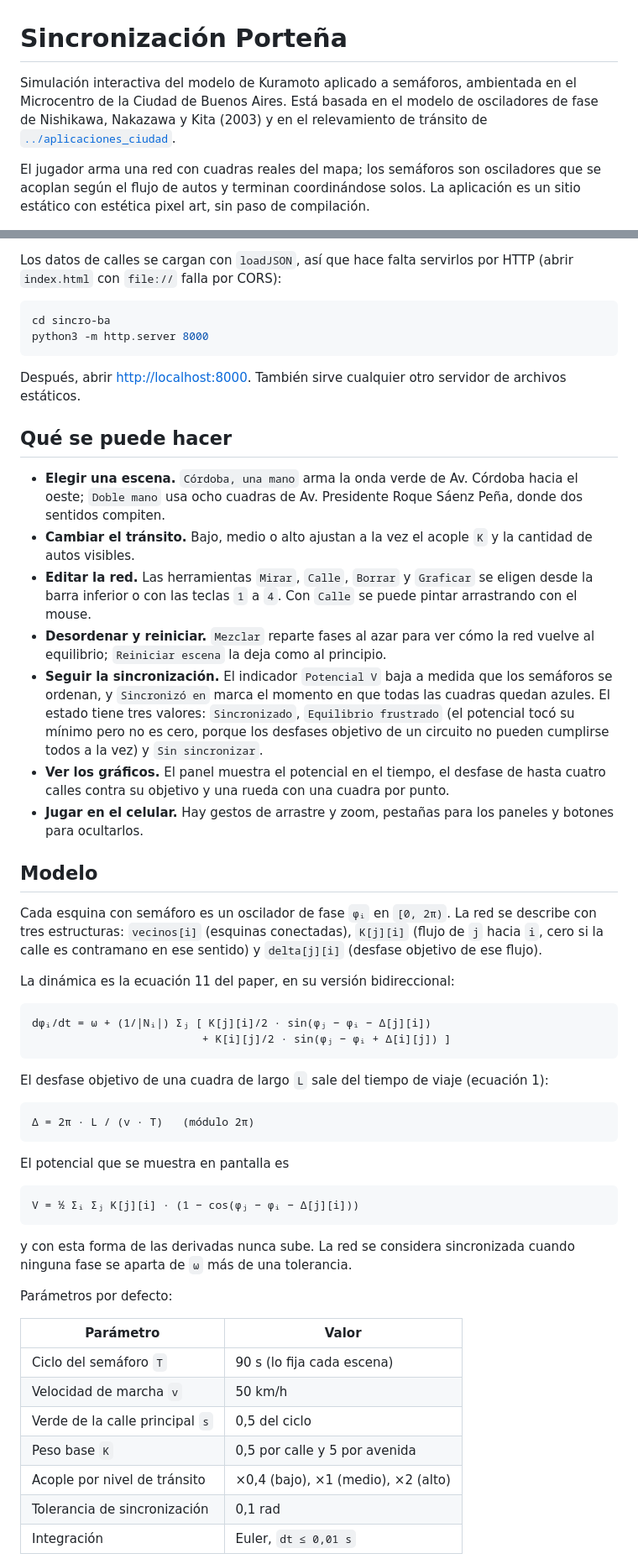
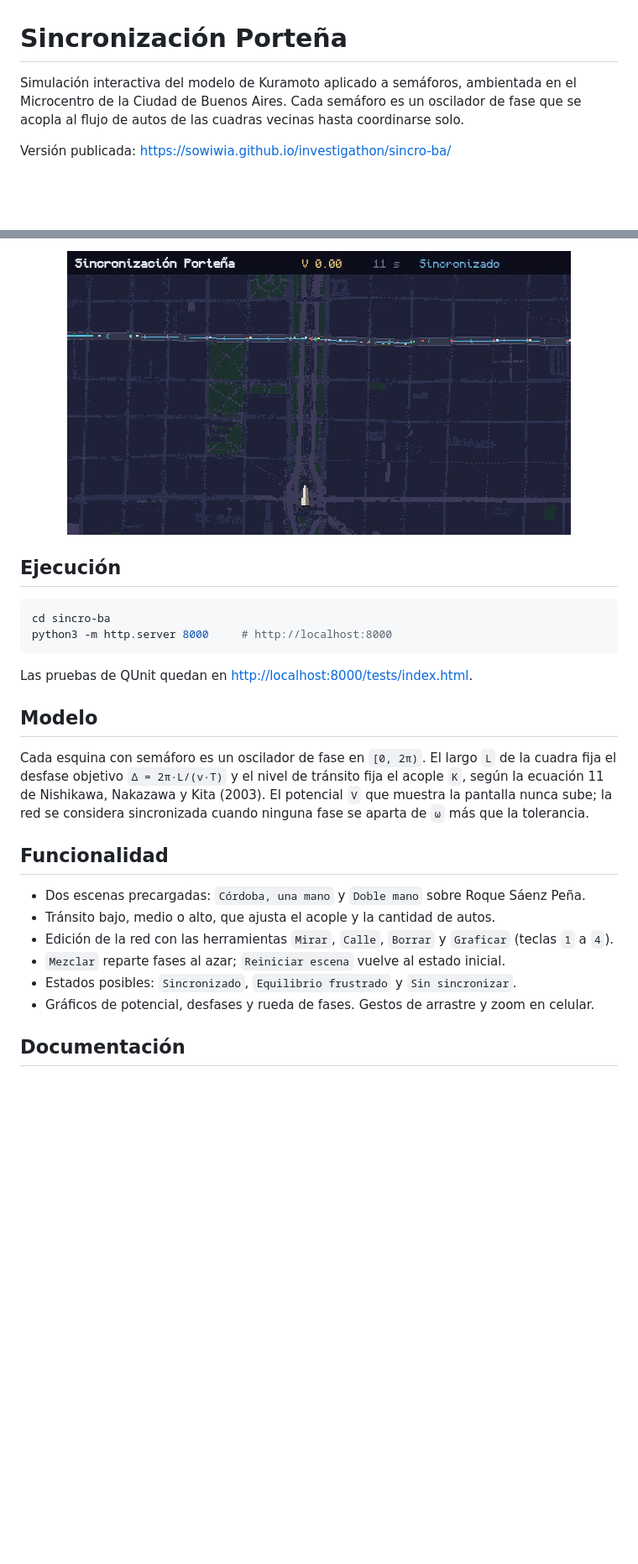
Before and after one commit to sowiwia/investigathon, a Markdown page: sincro-ba/README.md, 2 parts joined by grey strips. Shown at 84% size. Drawn GitHub-style; pictures changed too: sincro-ba/docs/preview.gif (added); blank space fills up the shorter version.

Commit message:
readme sincro

````diff
--- a/sincro-ba/README.md
+++ b/sincro-ba/README.md
@@ -1,12 +1,8 @@
 # Sincronización Porteña
 
-Simulación interactiva del modelo de Kuramoto aplicado a semáforos, ambientada
-en el Microcentro de la Ciudad de Buenos Aires. Está basada en el modelo de
-osciladores de fase de Nishikawa, Nakazawa y Kita (2003) y en el relevamiento
-de tránsito de [`../aplicaciones_ciudad`](../aplicaciones_ciudad).
+Simulación interactiva del modelo de Kuramoto aplicado a semáforos, ambientada en el
+Microcentro de la Ciudad de Buenos Aires. Cada semáforo es un oscilador de fase que se
+acopla al flujo de autos de las cuadras vecinas hasta coordinarse solo.
 
-El jugador arma una red con cuadras reales del mapa; los semáforos son
-osciladores que se acoplan según el flujo de autos y terminan coordinándose
-solos. La aplicación es un sitio estático con estética pixel art, sin paso de
-compilación.
+Versión publicada: <https://sowiwia.github.io/investigathon/sincro-ba/>
 
@@ -14,78 +13,33 @@ compilación.
 
-Los datos de calles se cargan con `loadJSON`, así que hace falta servirlos por
-HTTP (abrir `index.html` con `file://` falla por CORS):
+<p align="center">
+<img width="600" src="docs/preview.gif" alt="La red del corredor Córdoba sincronizándose"/>
+</p>
 
-```bash
+## Ejecución
+
+```sh
 cd sincro-ba
-python3 -m http.server 8000
+python3 -m http.server 8000     # http://localhost:8000
 ```
 
-Después, abrir <http://localhost:8000>. También sirve cualquier otro servidor
-de archivos estáticos.
-
-## Qué se puede hacer
-
-- **Elegir una escena.** `Córdoba, una mano` arma la onda verde de Av. Córdoba
-  hacia el oeste; `Doble mano` usa ocho cuadras de Av. Presidente Roque Sáenz
-  Peña, donde dos sentidos compiten.
-- **Cambiar el tránsito.** Bajo, medio o alto ajustan a la vez el acople `K` y
-  la cantidad de autos visibles.
-- **Editar la red.** Las herramientas `Mirar`, `Calle`, `Borrar` y `Graficar`
-  se eligen desde la barra inferior o con las teclas `1` a `4`. Con `Calle`
-  se puede pintar arrastrando con el mouse.
-- **Desordenar y reiniciar.** `Mezclar` reparte fases al azar para ver cómo la
-  red vuelve al equilibrio; `Reiniciar escena` la deja como al principio.
-- **Seguir la sincronización.** El indicador `Potencial V` baja a medida que
-  los semáforos se ordenan, y `Sincronizó en` marca el momento en que todas
-  las cuadras quedan azules. El estado tiene tres valores: `Sincronizado`,
-  `Equilibrio frustrado` (el potencial tocó su mínimo pero no es cero, porque
-  los desfases objetivo de un circuito no pueden cumplirse todos a la vez) y
-  `Sin sincronizar`.
-- **Ver los gráficos.** El panel muestra el potencial en el tiempo, el desfase
-  de hasta cuatro calles contra su objetivo y una rueda con una cuadra por
-  punto.
-- **Jugar en el celular.** Hay gestos de arrastre y zoom, pestañas para los
-  paneles y botones para ocultarlos.
+Las pruebas de QUnit quedan en <http://localhost:8000/tests/index.html>.
 
 ## Modelo
 
-Cada esquina con semáforo es un oscilador de fase `φᵢ` en `[0, 2π)`. La red se
-describe con tres estructuras: `vecinos[i]` (esquinas conectadas), `K[j][i]`
-(flujo de `j` hacia `i`, cero si la calle es contramano en ese sentido) y
-`delta[j][i]` (desfase objetivo de ese flujo).
+Cada esquina con semáforo es un oscilador de fase en `[0, 2π)`. El largo `L` de la cuadra
+fija el desfase objetivo `Δ = 2π·L/(v·T)` y el nivel de tránsito fija el acople `K`, según
+la ecuación 11 de Nishikawa, Nakazawa y Kita (2003).
+El potencial `V` que muestra la pantalla nunca sube; la red se considera sincronizada
+cuando ninguna fase se aparta de `ω` más que la tolerancia.
 
-La dinámica es la ecuación 11 del paper, en su versión bidireccional:
+## Funcionalidad
 
-```
-dφᵢ/dt = ω + (1/|Nᵢ|) Σⱼ [ K[j][i]/2 · sin(φⱼ − φᵢ − Δ[j][i])
-                          + K[i][j]/2 · sin(φⱼ − φᵢ + Δ[i][j]) ]
-```
+- Dos escenas precargadas: `Córdoba, una mano` y `Doble mano` sobre Roque Sáenz Peña.
+- Tránsito bajo, medio o alto, que ajusta el acople y la cantidad de autos.
+- Edición de la red con las herramientas `Mirar`, `Calle`, `Borrar` y `Graficar` (teclas `1` a `4`).
+- `Mezclar` reparte fases al azar; `Reiniciar escena` vuelve al estado inicial.
+- Estados posibles: `Sincronizado`, `Equilibrio frustrado` y `Sin sincronizar`.
+- Gráficos de potencial, desfases y rueda de fases. Gestos de arrastre y zoom en celular.
 
-El desfase objetivo de una cuadra de largo `L` sale del tiempo de viaje
-(ecuación 1):
+## Documentación
 
-```
-Δ = 2π · L / (v · T)   (módulo 2π)
-```
-
-El potencial que se muestra en pantalla es
-
-```
-V = ½ Σᵢ Σⱼ K[j][i] · (1 − cos(φⱼ − φᵢ − Δ[j][i]))
-```
-
-y con esta forma de las derivadas nunca sube. La red se considera sincronizada
-cuando ninguna fase se aparta de `ω` más de una tolerancia.
-
-Parámetros por defecto:
-
-| Parámetro | Valor |
-|---|---|
-| Ciclo del semáforo `T` | 90 s (lo fija cada escena) |
-| Velocidad de marcha `v` | 50 km/h |
-| Verde de la calle principal `s` | 0,5 del ciclo |
-| Peso base `K` | 0,5 por calle y 5 por avenida |
-| Acople por nivel de tránsito | ×0,4 (bajo), ×1 (medio), ×2 (alto) |
-| Tolerancia de sincronización | 0,1 rad |
-| Integración | Euler, `dt ≤ 0,01 s` |
-
````
Also changed, not shown: other parts of sincro-ba/README.md (+8 -60 lines).
